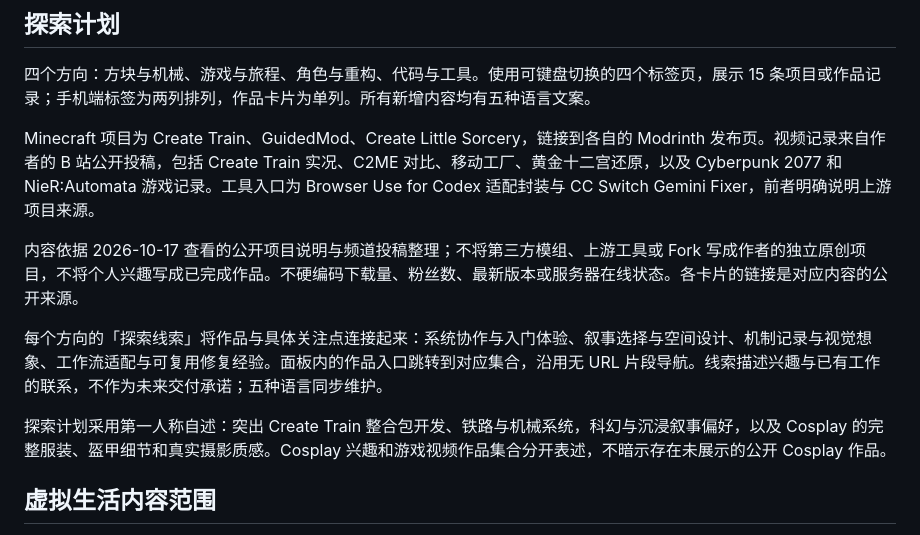
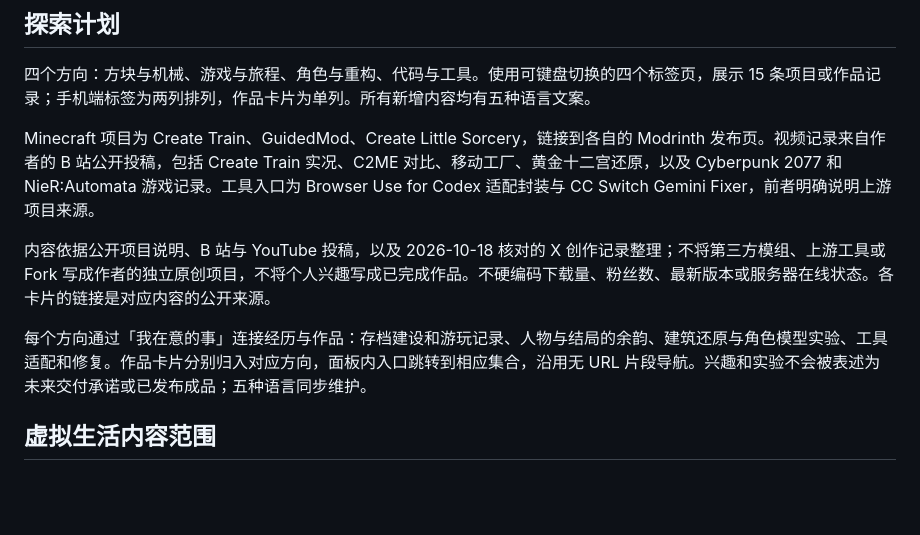
Before and after one commit to HadesScience/hadesscience-personal-website, a Markdown page: README.md, the part around the change. GitHub-like rendering; blank space fills up the shorter version.

Commit message:
docs: remove outdated exploration and cosplay descriptions

```diff
--- a/README.md
+++ b/README.md
@@ -45,12 +45,9 @@ Utterances 嵌入编辑器绑定现有 Issue #1，主题为 `dark-blue`。访客
 
 Minecraft 项目为 Create Train、GuidedMod、Create Little Sorcery，链接到各自的 Modrinth 发布页。视频记录来自作者的 B 站公开投稿，包括 Create Train 实况、C2ME 对比、移动工厂、黄金十二宫还原，以及 Cyberpunk 2077 和 NieR:Automata 游戏记录。工具入口为 Browser Use for Codex 适配封装与 CC Switch Gemini Fixer，前者明确说明上游项目来源。
 
-内容依据 2026-10-17 查看的公开项目说明与频道投稿整理；不将第三方模组、上游工具或 Fork 写成作者的独立原创项目，不将个人兴趣写成已完成作品。不硬编码下载量、粉丝数、最新版本或服务器在线状态。各卡片的链接是对应内容的公开来源。
+内容依据公开项目说明、B 站与 YouTube 投稿，以及 2026-10-18 核对的 X 创作记录整理；不将第三方模组、上游工具或 Fork 写成作者的独立原创项目，不将个人兴趣写成已完成作品。不硬编码下载量、粉丝数、最新版本或服务器在线状态。各卡片的链接是对应内容的公开来源。
 
-每个方向的「探索线索」将作品与具体关注点连接起来：系统协作与入门体验、叙事选择与空间设计、机制记录与视觉想象、工作流适配与可复用修复经验。面板内的作品入口跳转到对应集合，沿用无 URL 片段导航。线索描述兴趣与已有工作的联系，不作为未来交付承诺；五种语言同步维护。
-
-探索计划采用第一人称自述：突出 Create Train 整合包开发、铁路与机械系统，科幻与沉浸叙事偏好，以及 Cosplay 的完整服装、盔甲细节和真实摄影质感。Cosplay 兴趣和游戏视频作品集合分开表述，不暗示存在未展示的公开 Cosplay 作品。
-
+每个方向通过「我在意的事」连接经历与作品：存档建设和游玩记录、人物与结局的余韵、建筑还原与角色模型实验、工具适配和修复。作品卡片分别归入对应方向，面板内入口跳转到相应集合，沿用无 URL 片段导航。兴趣和实验不会被表述为未来交付承诺或已发布成品；五种语言同步维护。
 
 ## 虚拟生活内容范围
 
```
